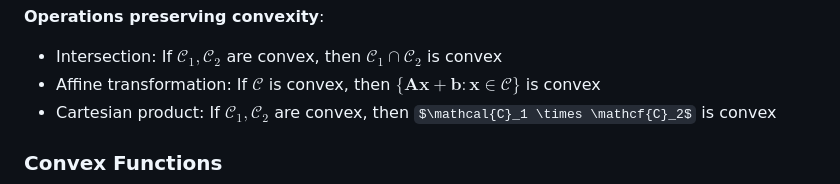
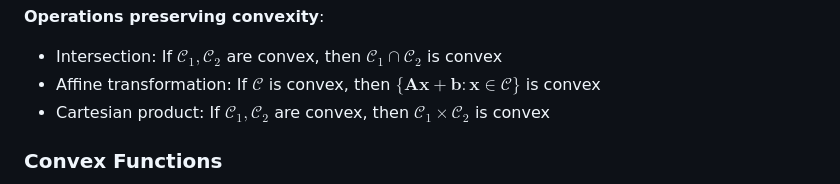
Before and after one commit to andngdtudk/andngdtudk.github.io, a Markdown page: blog-posts/Opt.md, the part around the change printed below. Drawn GitHub-style; some formulas as TeX source.

```diff
--- a/blog-posts/Opt.md
+++ b/blog-posts/Opt.md
@@ -56,7 +56,7 @@ Geometrically, this means the line segment connecting any two points in the set
 **Operations preserving convexity**:
 - Intersection: If $\mathcal{C}_1, \mathcal{C}_2$ are convex, then $\mathcal{C}_1 \cap \mathcal{C}_2$ is convex
 - Affine transformation: If $\mathcal{C}$ is convex, then $\{\mathbf{A}\mathbf{x} + \mathbf{b} : \mathbf{x} \in \mathcal{C}\}$ is convex
-- Cartesian product: If $\mathcal{C}_1, \mathcal{C}_2$ are convex, then $\mathcal{C}_1 \times \mathcf{C}_2$ is convex
+- Cartesian product: If $\mathcal{C}_1, \mathcal{C}_2$ are convex, then $\mathcal{C}_1 \times \mathcal{C}_2$ is convex
 
 ### Convex Functions
 
```
Also changed, not shown: other parts of blog-posts/Opt.md (+5 -5 lines).
